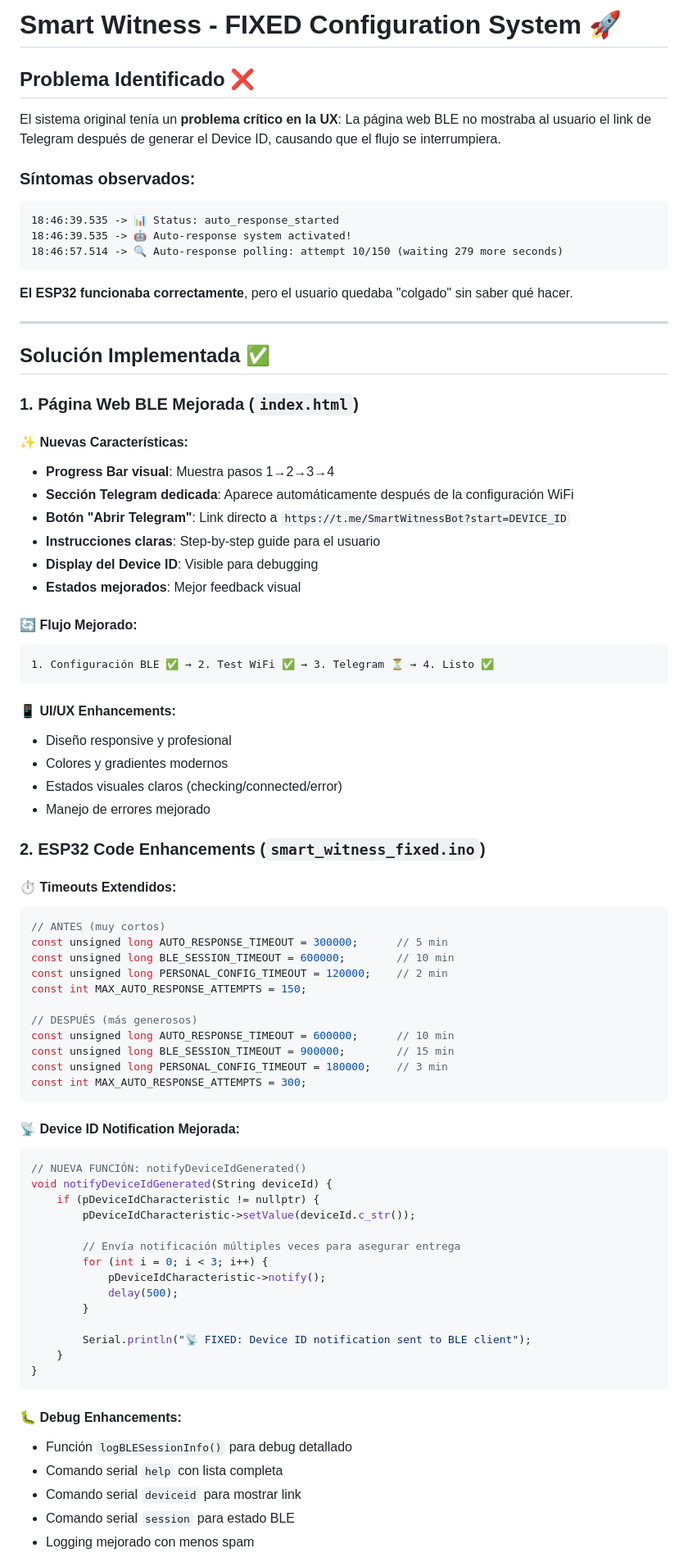
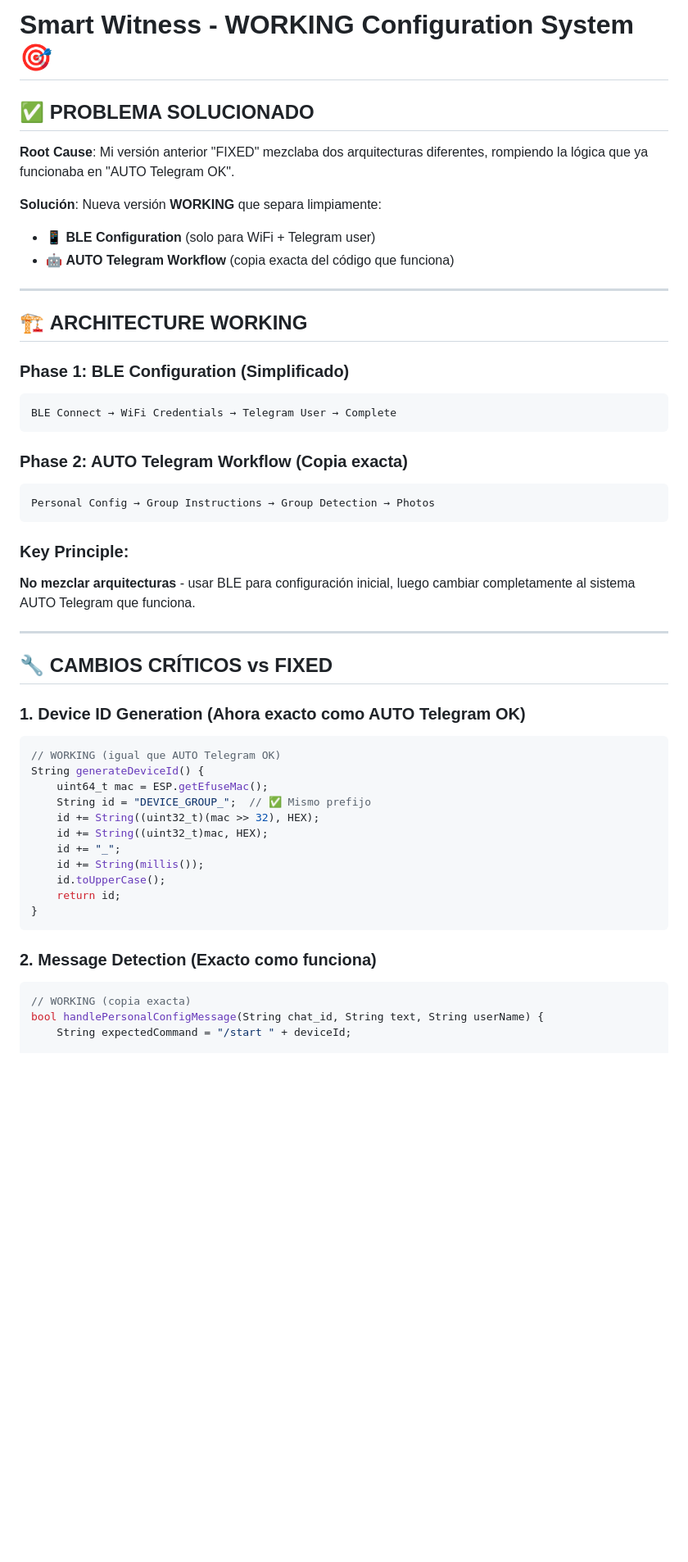
Before and after one commit to ArielZubigaray/smart-witness-config-fixed, a Markdown page: README.md, the part around the change printed below. Shown: that part at 82% size. GitHub-like rendering; blank space fills up the shorter version.

````diff
--- a/README.md
+++ b/README.md
@@ -1,82 +1,52 @@
-# Smart Witness - FIXED Configuration System 🚀
+# Smart Witness - WORKING Configuration System 🎯
 
-## Problema Identificado ❌
+## ✅ PROBLEMA SOLUCIONADO
 
-El sistema original tenía un **problema crítico en la UX**: La página web BLE no mostraba al usuario el link de Telegram después de generar el Device ID, causando que el flujo se interrumpiera.
+**Root Cause**: Mi versión anterior "FIXED" mezclaba dos arquitecturas diferentes, rompiendo la lógica que ya funcionaba en "AUTO Telegram OK".
 
-### Síntomas observados:
-```
-18:46:39.535 -> 📊 Status: auto_response_started
-18:46:39.535 -> 🤖 Auto-response system activated!
-18:46:57.514 -> 🔍 Auto-response polling: attempt 10/150 (waiting 279 more seconds)
-```
-
-**El ESP32 funcionaba correctamente**, pero el usuario quedaba "colgado" sin saber qué hacer.
+**Solución**: Nueva versión **WORKING** que separa limpiamente:
+- 📱 **BLE Configuration** (solo para WiFi + Telegram user)
+- 🤖 **AUTO Telegram Workflow** (copia exacta del código que funciona)
 
 ---
 
-## Solución Implementada ✅
+## 🏗️ **ARCHITECTURE WORKING**
 
-### 1. **Página Web BLE Mejorada** (`index.html`)
-
-#### ✨ **Nuevas Características:**
-- **Progress Bar visual**: Muestra pasos 1→2→3→4
-- **Sección Telegram dedicada**: Aparece automáticamente después de la configuración WiFi
-- **Botón "Abrir Telegram"**: Link directo a `https://t.me/SmartWitnessBot?start=DEVICE_ID`
-- **Instrucciones claras**: Step-by-step guide para el usuario
-- **Display del Device ID**: Visible para debugging
-- **Estados mejorados**: Mejor feedback visual
-
-#### 🔄 **Flujo Mejorado:**
+### **Phase 1: BLE Configuration** (Simplificado)
 ```
-1. Configuración BLE ✅ → 2. Test WiFi ✅ → 3. Telegram ⏳ → 4. Listo ✅
+BLE Connect → WiFi Credentials → Telegram User → Complete
 ```
 
-#### 📱 **UI/UX Enhancements:**
-- Diseño responsive y profesional
-- Colores y gradientes modernos
-- Estados visuales claros (checking/connected/error)
-- Manejo de errores mejorado
-
-### 2. **ESP32 Code Enhancements** (`smart_witness_fixed.ino`)
-
-#### ⏱️ **Timeouts Extendidos:**
-```cpp
-// ANTES (muy cortos)
-const unsigned long AUTO_RESPONSE_TIMEOUT = 300000;      // 5 min
-const unsigned long BLE_SESSION_TIMEOUT = 600000;        // 10 min
-const unsigned long PERSONAL_CONFIG_TIMEOUT = 120000;    // 2 min
-const int MAX_AUTO_RESPONSE_ATTEMPTS = 150;
-
-// DESPUÉS (más generosos)
-const unsigned long AUTO_RESPONSE_TIMEOUT = 600000;      // 10 min
-const unsigned long BLE_SESSION_TIMEOUT = 900000;        // 15 min
-const unsigned long PERSONAL_CONFIG_TIMEOUT = 180000;    // 3 min
-const int MAX_AUTO_RESPONSE_ATTEMPTS = 300;
+### **Phase 2: AUTO Telegram Workflow** (Copia exacta)
+```
+Personal Config → Group Instructions → Group Detection → Photos
 ```
 
-#### 📡 **Device ID Notification Mejorada:**
+### **Key Principle**:
+**No mezclar arquitecturas** - usar BLE para configuración inicial, luego cambiar completamente al sistema AUTO Telegram que funciona.
+
+---
+
+## 🔧 **CAMBIOS CRÍTICOS vs FIXED**
+
+### **1. Device ID Generation** (Ahora exacto como AUTO Telegram OK)
 ```cpp
-// NUEVA FUNCIÓN: notifyDeviceIdGenerated()
-void notifyDeviceIdGenerated(String deviceId) {
-    if (pDeviceIdCharacteristic != nullptr) {
-        pDeviceIdCharacteristic->setValue(deviceId.c_str());
-
-        // Envía notificación múltiples veces para asegurar entrega
-        for (int i = 0; i < 3; i++) {
-            pDeviceIdCharacteristic->notify();
-            delay(500);
-        }
-
-        Serial.println("📡 FIXED: Device ID notification sent to BLE client");
-    }
+// WORKING (igual que AUTO Telegram OK)
+String generateDeviceId() {
+    uint64_t mac = ESP.getEfuseMac();
+    String id = "DEVICE_GROUP_";  // ✅ Mismo prefijo
+    id += String((uint32_t)(mac >> 32), HEX);
+    id += String((uint32_t)mac, HEX);
+    id += "_";
+    id += String(millis());
+    id.toUpperCase();
+    return id;
 }
 ```
 
-#### 🐛 **Debug Enhancements:**
-- Función `logBLESessionInfo()` para debug detallado
-- Comando serial `help` con lista completa
-- Comando serial `deviceid` para mostrar link
-- Comando serial `session` para estado BLE
-- Logging mejorado con menos spam
+### **2. Message Detection** (Exacto como funciona)
+```cpp
+// WORKING (copia exacta)
+bool handlePersonalConfigMessage(String chat_id, String text, String userName) {
+    String expectedCommand = "/start " + deviceId;
 
````
Also changed, not shown: other parts of README.md (+149 -106 lines).
